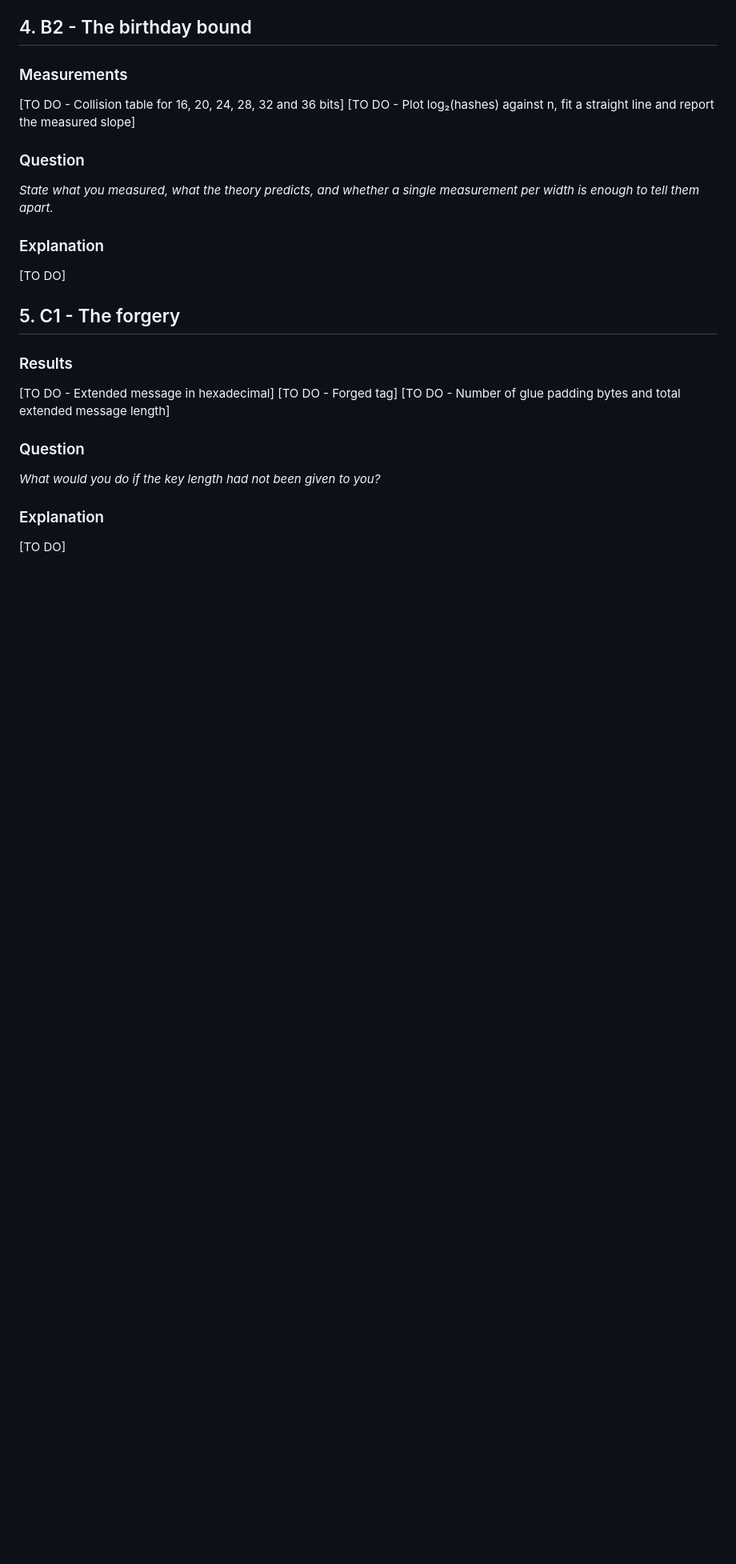
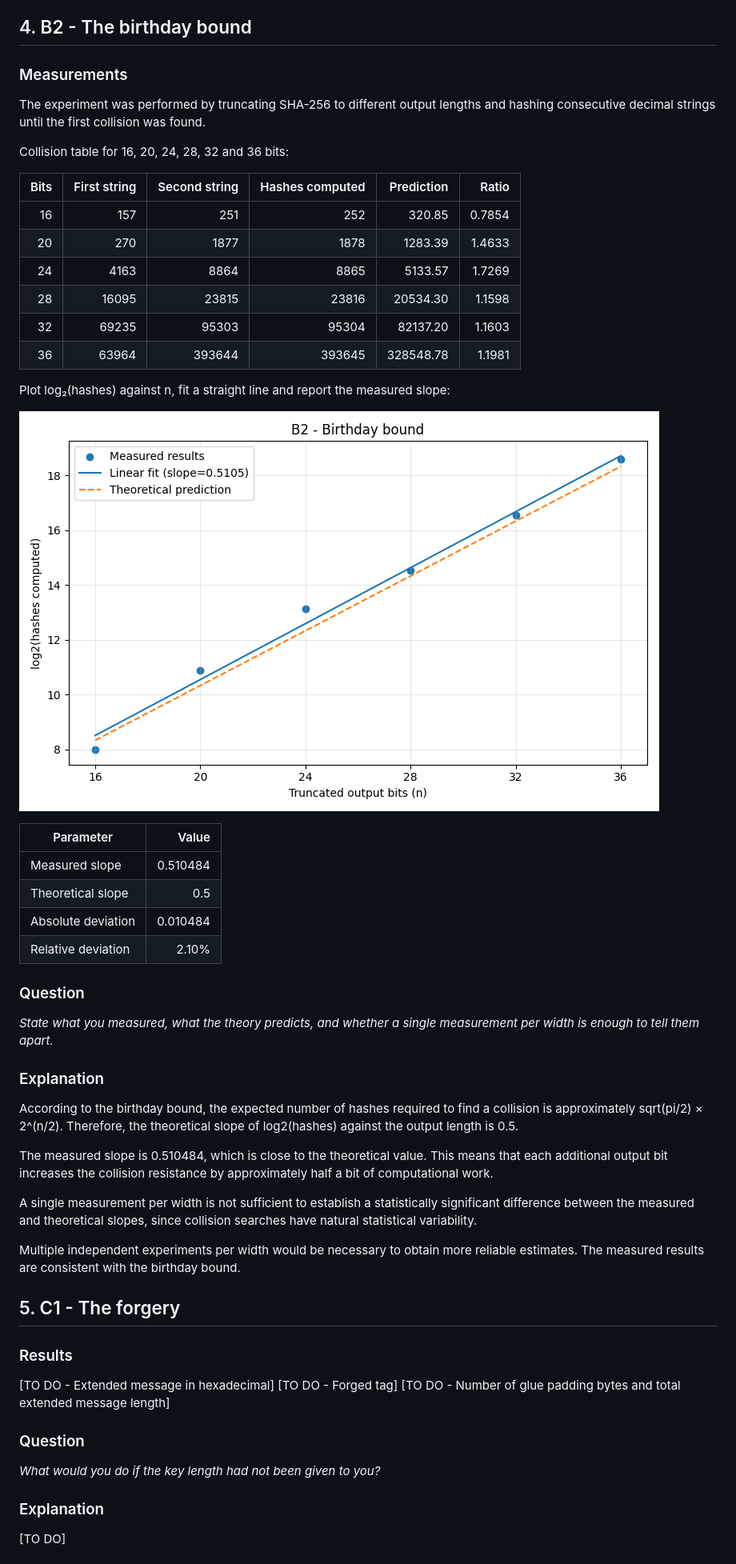
Before and after one commit to blancaloozano/Hash_Functions_and_Password_Storage, a Markdown page: README.md, the part around one of its changes. Shown at 80% size. GitHub-like rendering; pictures changed too: images/b2_birthday_bound.png (added); blank space fills up the shorter version.

```diff
--- a/README.md
+++ b/README.md
@@ -90,14 +91,58 @@ The measured mean is 128.2795 bits, which is only 0.2795 bits above the theoreti
 ## 4. B2 - The birthday bound
 
 ### Measurements
-[TO DO - Collision table for 16, 20, 24, 28, 32 and 36 bits]
-[TO DO - Plot log₂(hashes) against n, fit a straight line and report the measured slope]
+
+The experiment was performed by truncating SHA-256 to
+different output lengths and hashing consecutive decimal
+strings until the first collision was found.
+
+Collision table for 16, 20, 24, 28, 32 and 36 bits:
+
+| Bits | First string | Second string | Hashes computed | Prediction | Ratio |
+|---:|---:|---:|---:|---:|---:|
+| 16 | 157 | 251 | 252 | 320.85 | 0.7854 |
+| 20 | 270 | 1877 | 1878 | 1283.39 | 1.4633 |
+| 24 | 4163 | 8864 | 8865 | 5133.57 | 1.7269 |
+| 28 | 16095 | 23815 | 23816 | 20534.30 | 1.1598 |
+| 32 | 69235 | 95303 | 95304 | 82137.20 | 1.1603 |
+| 36 | 63964 | 393644 | 393645 | 328548.78 | 1.1981 |
+
+
+Plot log₂(hashes) against n, fit a straight line and report the measured slope:
+
+![B2 birthday bound](images/b2_birthday_bound.png)
+
+| Parameter | Value |
+|---|---:|
+| Measured slope | 0.510484 |
+| Theoretical slope | 0.5 |
+| Absolute deviation | 0.010484 |
+| Relative deviation | 2.10% |
+
 
 ### Question
 *State what you measured, what the theory predicts, and whether a single measurement per width is enough to tell them apart.*
 
 ### Explanation
-[TO DO]
+
+According to the birthday bound, the expected number of
+hashes required to find a collision is approximately
+sqrt(pi/2) × 2^(n/2). Therefore, the theoretical slope
+of log2(hashes) against the output length is 0.5.
+
+The measured slope is 0.510484, which is close to the
+theoretical value. This means that each additional output
+bit increases the collision resistance by approximately
+half a bit of computational work.
+
+A single measurement per width is not sufficient to
+establish a statistically significant difference between
+the measured and theoretical slopes, since collision
+searches have natural statistical variability.
+
+Multiple independent experiments per width would be
+necessary to obtain more reliable estimates. The measured
+results are consistent with the birthday bound.
 
 ## 5. C1 - The forgery
 
```
Also changed, not shown: other parts of README.md (+1 -0 lines), 1 other file.
